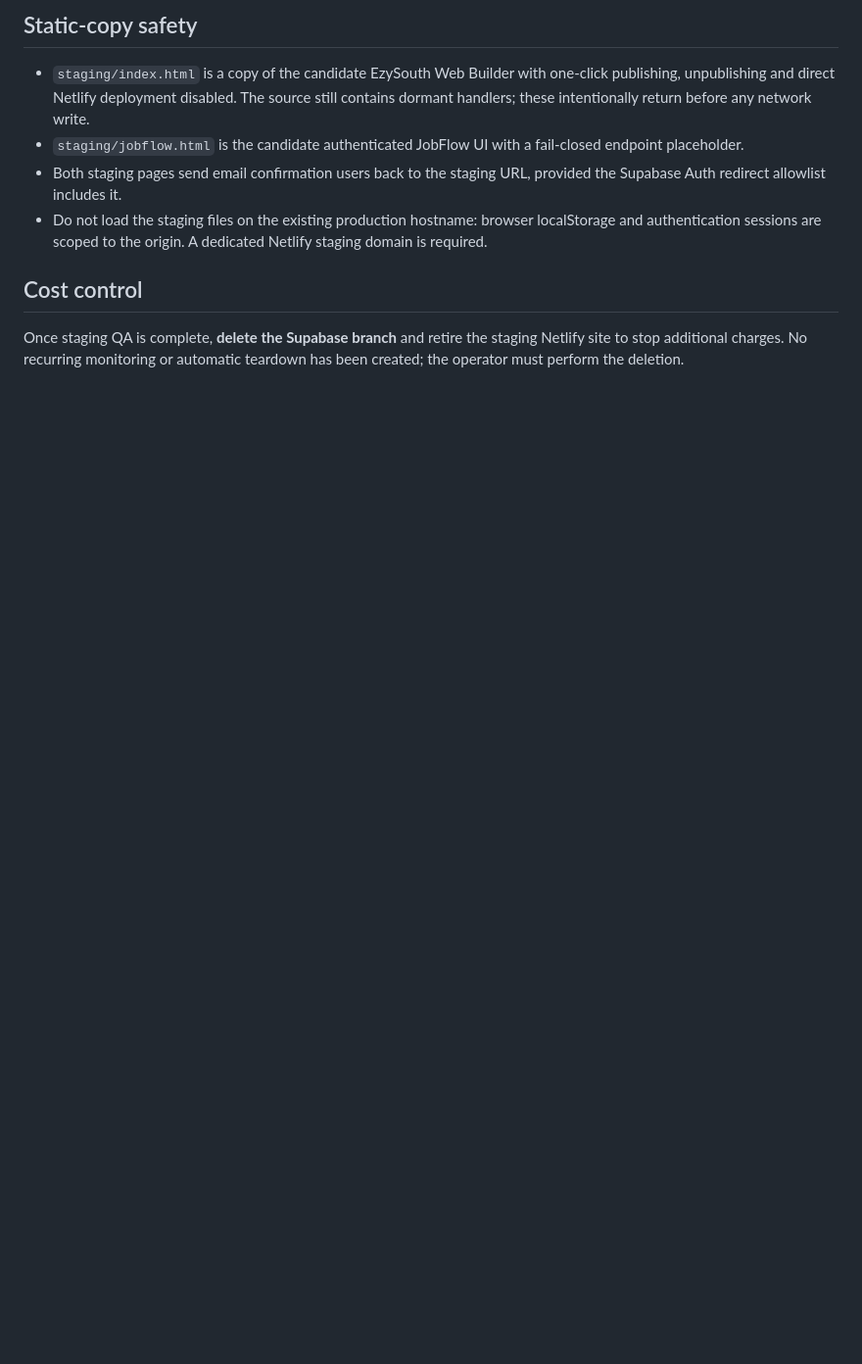
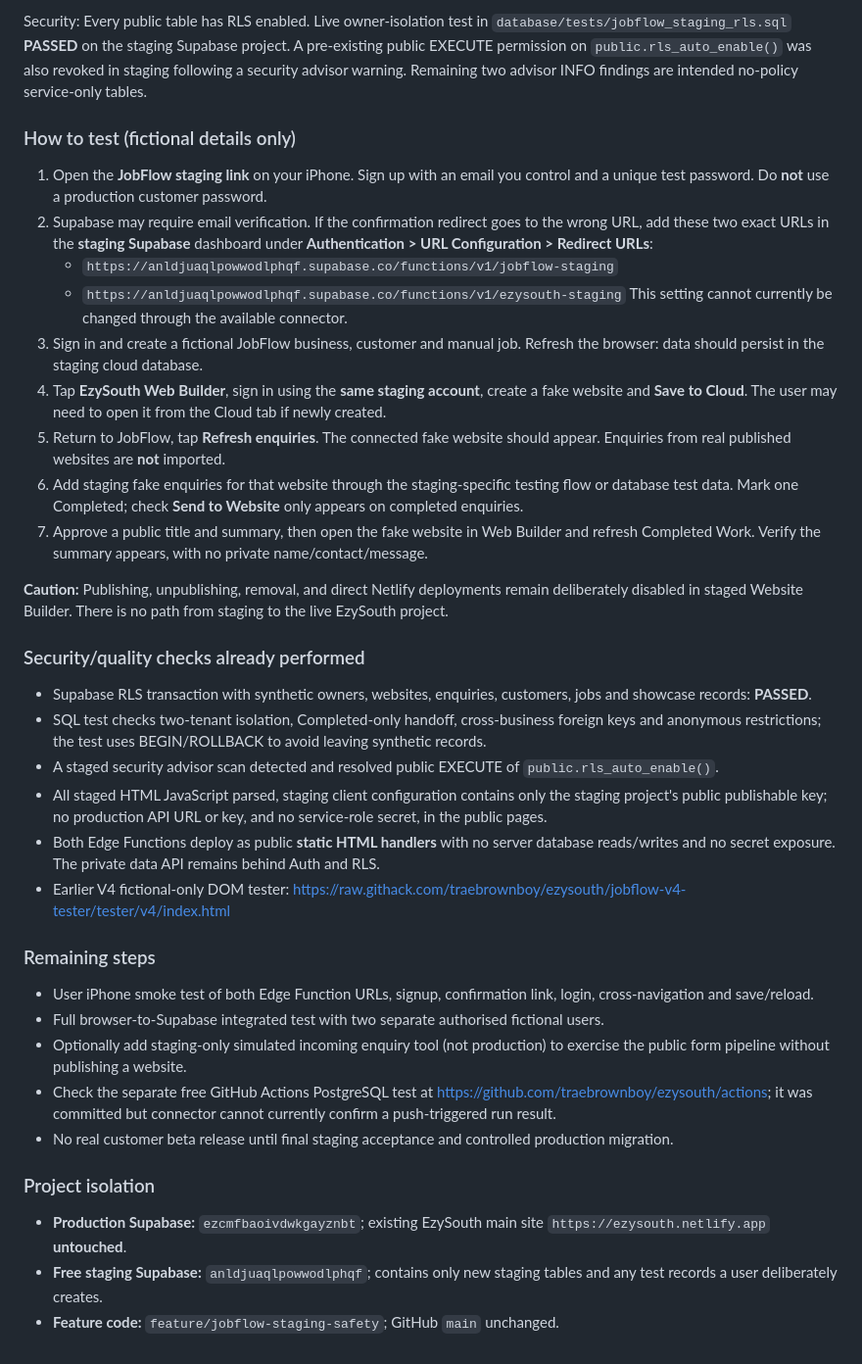
Before and after one commit to traebrownboy/ezysouth, a Markdown page: staging/README.md, the part around one of its changes. Shown at 98% size. Rendered like a GitHub page; blank space fills up the shorter version.

```diff
--- a/staging/README.md
+++ b/staging/README.md
@@ -40,9 +17,37 @@ Do not deploy the live feature branch to production until all of the above passe
 
-## Static-copy safety
-- `staging/index.html` is a copy of the candidate EzySouth Web Builder with one-click publishing, unpublishing and direct Netlify deployment disabled. The source still contains dormant handlers; these intentionally return before any network write.
-- `staging/jobflow.html` is the candidate authenticated JobFlow UI with a fail-closed endpoint placeholder.
-- Both staging pages send email confirmation users back to the staging URL, provided the Supabase Auth redirect allowlist includes it.
-- Do not load the staging files on the existing production hostname: browser localStorage and authentication sessions are scoped to the origin. A dedicated Netlify staging domain is required.
+Security: Every public table has RLS enabled. Live owner-isolation test in `database/tests/jobflow_staging_rls.sql` **PASSED** on the staging Supabase project. A pre-existing public EXECUTE permission on `public.rls_auto_enable()` was also revoked in staging following a security advisor warning. Remaining two advisor INFO findings are intended no-policy service-only tables.
 
-## Cost control
-Once staging QA is complete, **delete the Supabase branch** and retire the staging Netlify site to stop additional charges. No recurring monitoring or automatic teardown has been created; the operator must perform the deletion.
+### How to test (fictional details only)
+
+1. Open the **JobFlow staging link** on your iPhone. Sign up with an email you control and a unique test password. Do **not** use a production customer password.
+2. Supabase may require email verification. If the confirmation redirect goes to the wrong URL, add these two exact URLs in the **staging Supabase** dashboard under **Authentication > URL Configuration > Redirect URLs**:
+   - `https://anldjuaqlpowwodlphqf.supabase.co/functions/v1/jobflow-staging`
+   - `https://anldjuaqlpowwodlphqf.supabase.co/functions/v1/ezysouth-staging`
+   This setting cannot currently be changed through the available connector.
+3. Sign in and create a fictional JobFlow business, customer and manual job. Refresh the browser: data should persist in the staging cloud database.
+4. Tap **EzySouth Web Builder**, sign in using the **same staging account**, create a fake website and **Save to Cloud**. The user may need to open it from the Cloud tab if newly created.
+5. Return to JobFlow, tap **Refresh enquiries**. The connected fake website should appear. Enquiries from real published websites are **not** imported.
+6. Add staging fake enquiries for that website through the staging-specific testing flow or database test data. Mark one Completed; check **Send to Website** only appears on completed enquiries.
+7. Approve a public title and summary, then open the fake website in Web Builder and refresh Completed Work. Verify the summary appears, with no private name/contact/message.
+
+**Caution:** Publishing, unpublishing, removal, and direct Netlify deployments remain deliberately disabled in staged Website Builder. There is no path from staging to the live EzySouth project.
+
+### Security/quality checks already performed
+- Supabase RLS transaction with synthetic owners, websites, enquiries, customers, jobs and showcase records: **PASSED**.
+- SQL test checks two-tenant isolation, Completed-only handoff, cross-business foreign keys and anonymous restrictions; the test uses BEGIN/ROLLBACK to avoid leaving synthetic records.
+- A staged security advisor scan detected and resolved public EXECUTE of `public.rls_auto_enable()`.
+- All staged HTML JavaScript parsed, staging client configuration contains only the staging project's public publishable key; no production API URL or key, and no service-role secret, in the public pages.
+- Both Edge Functions deploy as public **static HTML handlers** with no server database reads/writes and no secret exposure. The private data API remains behind Auth and RLS.
+- Earlier V4 fictional-only DOM tester: https://raw.githack.com/traebrownboy/ezysouth/jobflow-v4-tester/tester/v4/index.html
+
+### Remaining steps
+- User iPhone smoke test of both Edge Function URLs, signup, confirmation link, login, cross-navigation and save/reload.
+- Full browser-to-Supabase integrated test with two separate authorised fictional users.
+- Optionally add staging-only simulated incoming enquiry tool (not production) to exercise the public form pipeline without publishing a website.
+- Check the separate free GitHub Actions PostgreSQL test at https://github.com/traebrownboy/ezysouth/actions; it was committed but connector cannot currently confirm a push-triggered run result.
+- No real customer beta release until final staging acceptance and controlled production migration.
+
+### Project isolation
+- **Production Supabase:** `ezcmfbaoivdwkgayznbt`; existing EzySouth main site `https://ezysouth.netlify.app` **untouched**.
+- **Free staging Supabase:** `anldjuaqlpowwodlphqf`; contains only new staging tables and any test records a user deliberately creates.
+- **Feature code:** `feature/jobflow-staging-safety`; GitHub `main` unchanged.
```
Also changed, not shown: other parts of staging/README.md (+10 -33 lines).
